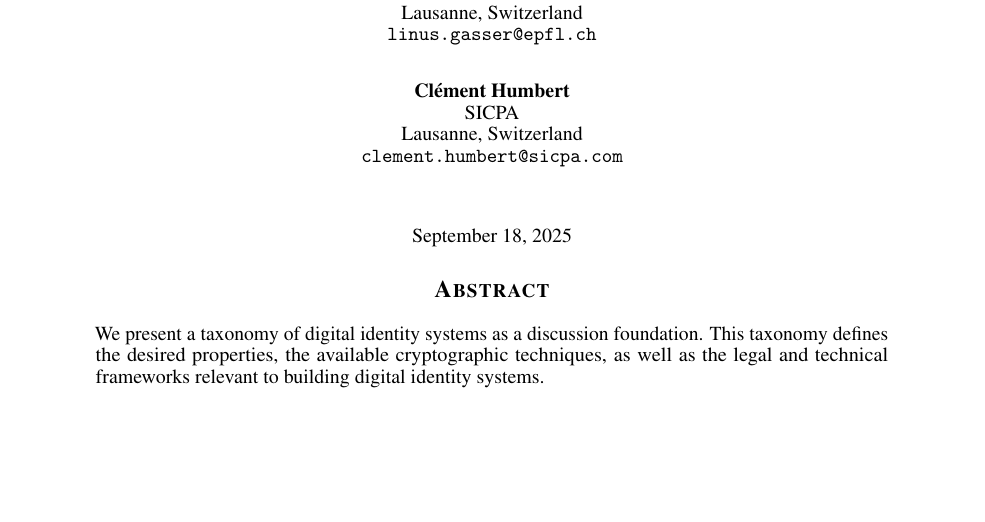
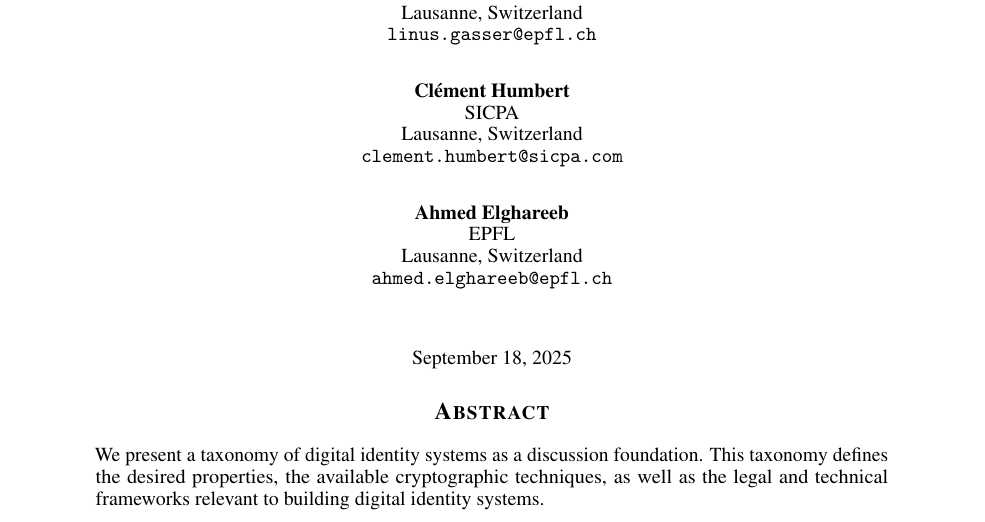
Before and after one commit to eid-privacy/taxonomy-eid, a LaTeX paper (main.tex): part of page 1 of 19, cut so that both start at the same text, the shorter picture padded with empty space. Compiled offline with pdfLaTeX.

Commit message:
Adding Ahmed

```diff
--- a/main.tex
+++ b/main.tex
@@ -34,6 +34,11 @@
   SICPA \\
   Lausanne, Switzerland \\
   \texttt{clement.humbert@sicpa.com} \\
+  \AND
+ Ahmed Elghareeb \\
+  EPFL \\
+  Lausanne, Switzerland \\
+  \texttt{ahmed.elghareeb@epfl.ch} \\
   %% examples of more authors
   %% \AND
   %% Coauthor \\
```
